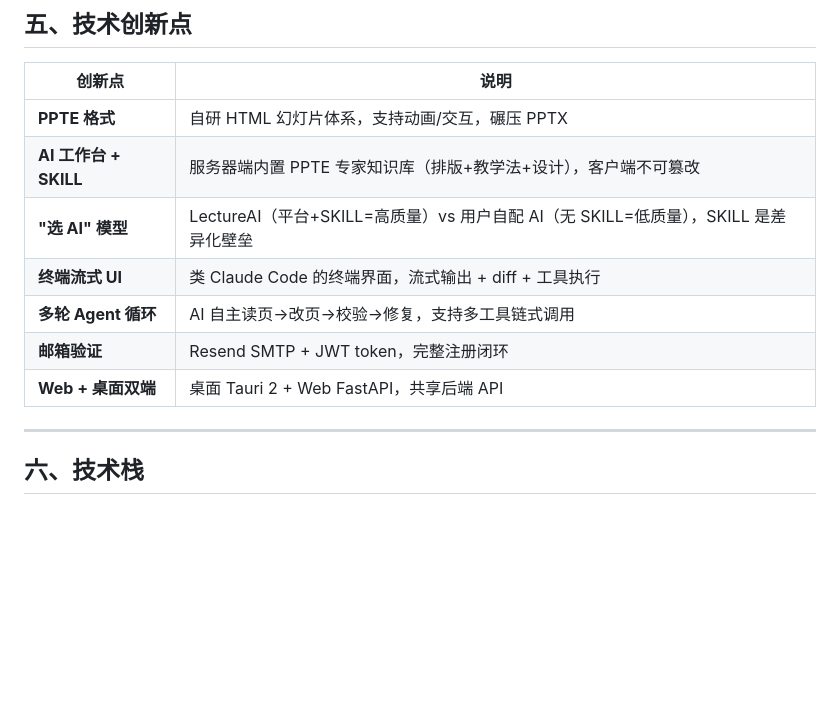
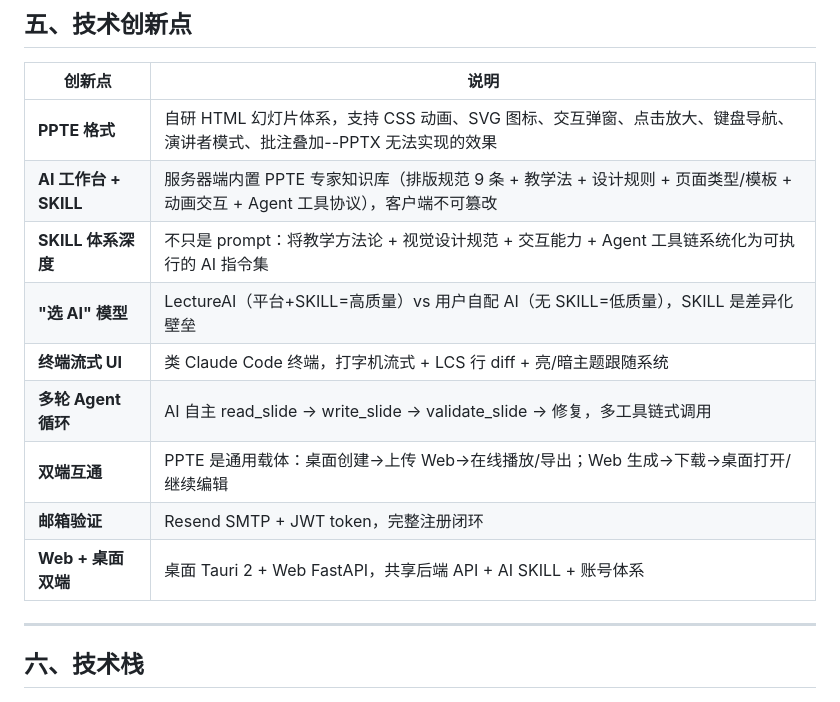
Before and after one commit to wangjingyi2012/lecture-presenter, a Markdown page: docs/JUDGE_GUIDE.md, the part around the change. Rendered like a GitHub page; blank space fills up the shorter version.

```diff
--- a/docs/JUDGE_GUIDE.md
+++ b/docs/JUDGE_GUIDE.md
@@ -120,13 +120,15 @@ Lecture Presenter 是一套 **AI 驱动的课件创作与演示平台**，包含
 
 | 创新点 | 说明 |
 |---|---|
-| **PPTE 格式** | 自研 HTML 幻灯片体系，支持动画/交互，碾压 PPTX |
-| **AI 工作台 + SKILL** | 服务器端内置 PPTE 专家知识库（排版+教学法+设计），客户端不可篡改 |
+| **PPTE 格式** | 自研 HTML 幻灯片体系，支持 CSS 动画、SVG 图标、交互弹窗、点击放大、键盘导航、演讲者模式、批注叠加--PPTX 无法实现的效果 |
+| **AI 工作台 + SKILL** | 服务器端内置 PPTE 专家知识库（排版规范 9 条 + 教学法 + 设计规则 + 页面类型/模板 + 动画交互 + Agent 工具协议），客户端不可篡改 |
+| **SKILL 体系深度** | 不只是 prompt：将教学方法论 + 视觉设计规范 + 交互能力 + Agent 工具链系统化为可执行的 AI 指令集 |
 | **"选 AI" 模型** | LectureAI（平台+SKILL=高质量）vs 用户自配 AI（无 SKILL=低质量），SKILL 是差异化壁垒 |
-| **终端流式 UI** | 类 Claude Code 的终端界面，流式输出 + diff + 工具执行 |
-| **多轮 Agent 循环** | AI 自主读页→改页→校验→修复，支持多工具链式调用 |
+| **终端流式 UI** | 类 Claude Code 终端，打字机流式 + LCS 行 diff + 亮/暗主题跟随系统 |
+| **多轮 Agent 循环** | AI 自主 read_slide -> write_slide -> validate_slide -> 修复，多工具链式调用 |
+| **双端互通** | PPTE 是通用载体：桌面创建->上传 Web->在线播放/导出；Web 生成->下载->桌面打开/继续编辑 |
 | **邮箱验证** | Resend SMTP + JWT token，完整注册闭环 |
-| **Web + 桌面双端** | 桌面 Tauri 2 + Web FastAPI，共享后端 API |
+| **Web + 桌面双端** | 桌面 Tauri 2 + Web FastAPI，共享后端 API + AI SKILL + 账号体系 | 桌面 Tauri 2 + Web FastAPI，共享后端 API |
 
 ---
 
```
Also changed, not shown: README.md (+68 -6 lines).
